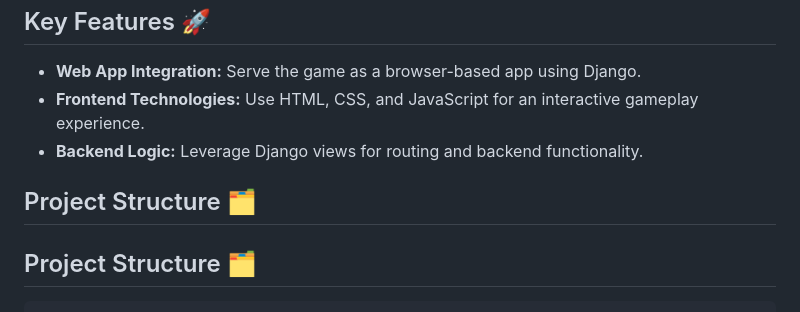
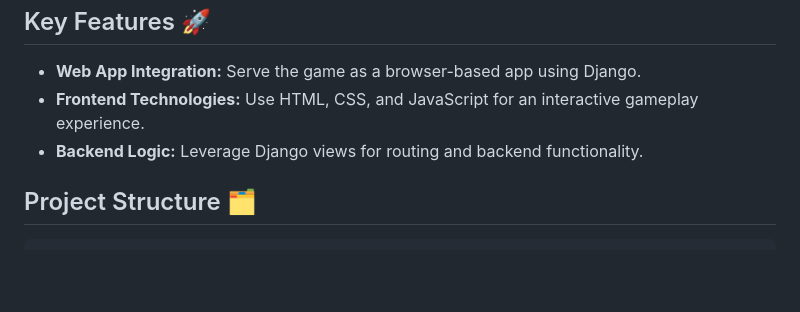
Before and after one commit to Azad77/snake-game-django, a Markdown page: README.md, the part around the change. Rendered like a GitHub page; blank space fills up the shorter version.

````diff
--- a/README.md
+++ b/README.md
@@ -8,7 +8,6 @@ Welcome to the Snake Game Project! This project demonstrates how to build a full
 - **Frontend Technologies:** Use HTML, CSS, and JavaScript for an interactive gameplay experience.
 - **Backend Logic:** Leverage Django views for routing and backend functionality.
 
-## Project Structure 🗂️
 ## Project Structure 🗂️
 
 ```plaintext
````
